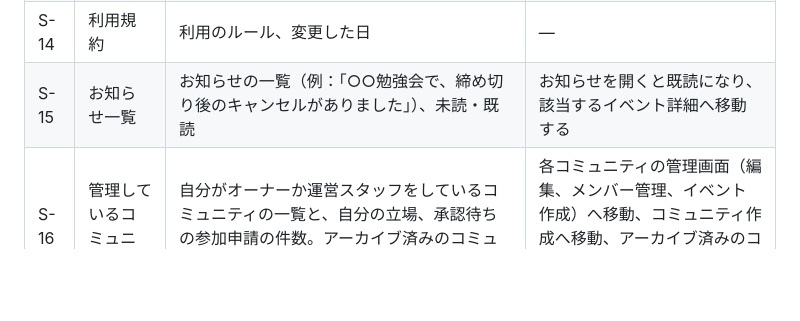
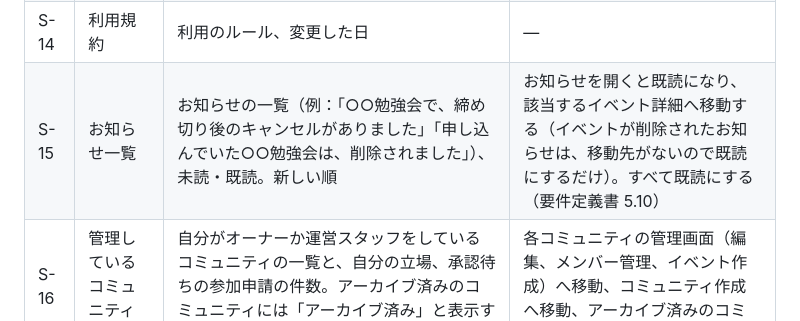
Before and after one commit to doryu0-04092/Campfires, a Markdown page: docs/screens.md, the part around the change. Drawn GitHub-style; blank space fills up the shorter version.

```diff
--- a/docs/screens.md
+++ b/docs/screens.md
@@ -76,7 +76,7 @@ MVP で作る画面と、その URL をまとめます。機能の ID（F-01 な
 | S-12 | アカウント設定 | 自分の本名、ニックネーム、メールアドレス、アカウント削除の説明（何が消え、何が残るか） | ニックネームを変える、アカウントを削除する（確認の画面でパスワードを入力する） |
 | S-13 | プライバシーポリシー | 個人情報の使い方、変更した日 | ― |
 | S-14 | 利用規約 | 利用のルール、変更した日 | ― |
-| S-15 | お知らせ一覧 | お知らせの一覧（例：「○○勉強会で、締め切り後のキャンセルがありました」）、未読・既読 | お知らせを開くと既読になり、該当するイベント詳細へ移動する |
+| S-15 | お知らせ一覧 | お知らせの一覧（例：「○○勉強会で、締め切り後のキャンセルがありました」「申し込んでいた○○勉強会は、削除されました」）、未読・既読。新しい順 | お知らせを開くと既読になり、該当するイベント詳細へ移動する（イベントが削除されたお知らせは、移動先がないので既読にするだけ）。すべて既読にする（要件定義書 5.10） |
 | S-16 | 管理しているコミュニティ一覧 | 自分がオーナーか運営スタッフをしているコミュニティの一覧と、自分の立場、承認待ちの参加申請の件数。アーカイブ済みのコミュニティには「アーカイブ済み」と表示する | 各コミュニティの管理画面（編集、メンバー管理、イベント作成）へ移動、コミュニティ作成へ移動、アーカイブ済みのコミュニティを元に戻す（オーナー） |
 | S-99 | ページが見つかりません | 案内の文章 | トップへ戻る |
 
```
Also changed, not shown: docs/requirements.md (+22 -2 lines).
